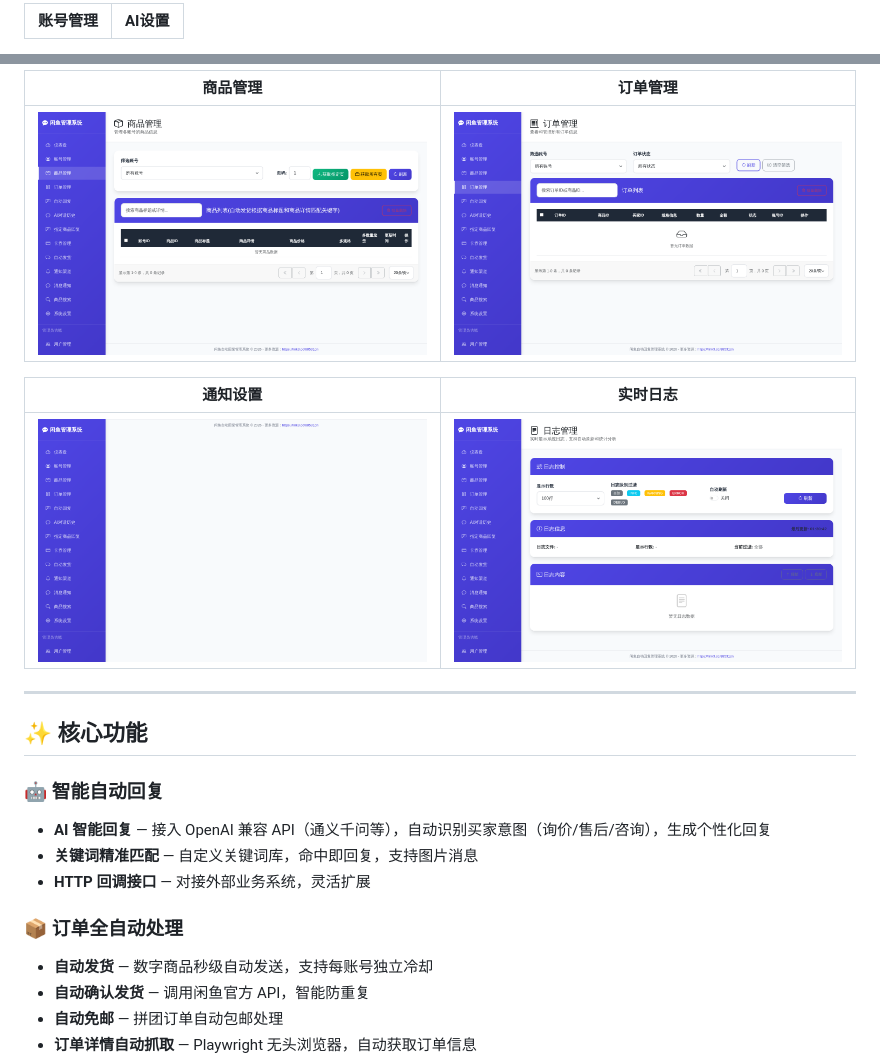
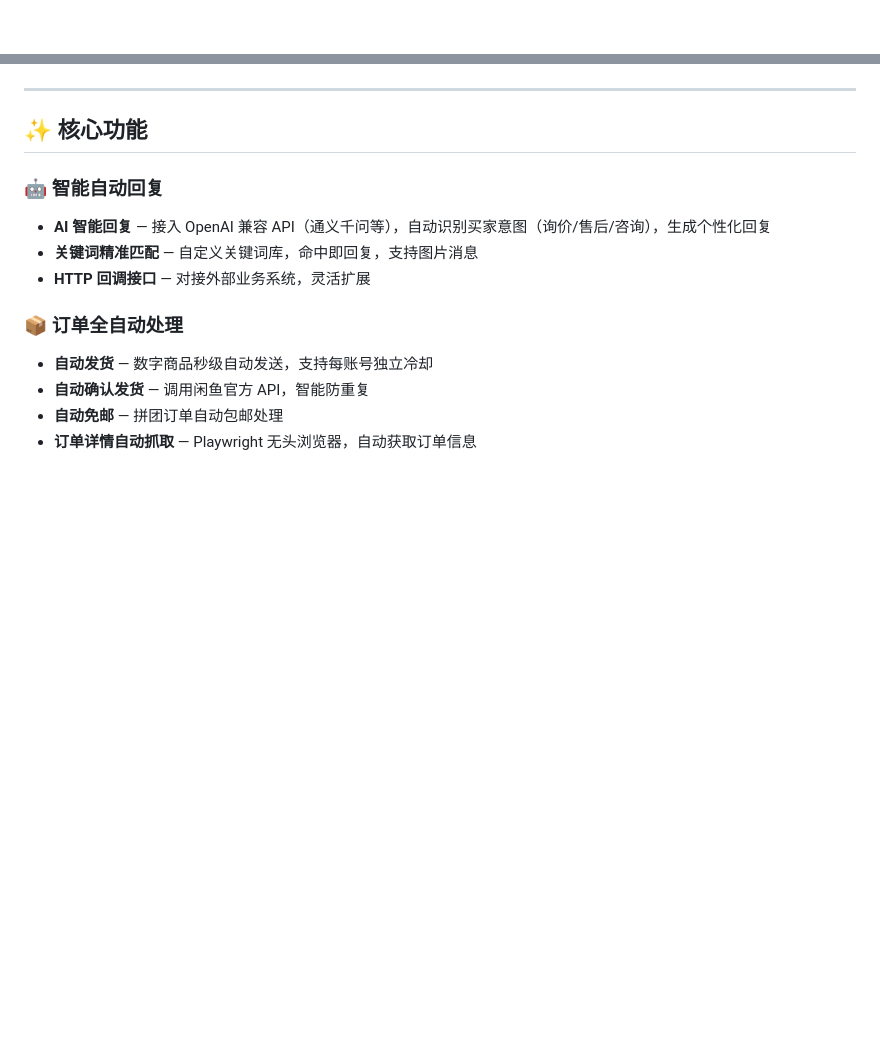
Before and after one commit to personal82555/xianyu-super-assistant, a Markdown page: README.md, 2 parts joined by grey strips. GitHub-like rendering; blank space fills up the shorter version.

```diff
--- a/README.md
+++ b/README.md
@@ -12,4 +15,2 @@
 
-| 账号管理 | AI设置 |
-|:---:|:---:|
 
@@ -17,11 +17,6 @@
 
-| 商品管理 | 订单管理 |
-|:---:|:---:|
-| ![商品管理](screenshots/items.png) | ![订单管理](screenshots/orders.png) |
 
-| 通知设置 | 实时日志 |
-|:---:|:---:|
-| ![通知设置](screenshots/notifications.png) | ![实时日志](screenshots/logs.png) |
+
 
 ---
 
```
Also changed, not shown: other parts of README.md (+6 -4 lines).
